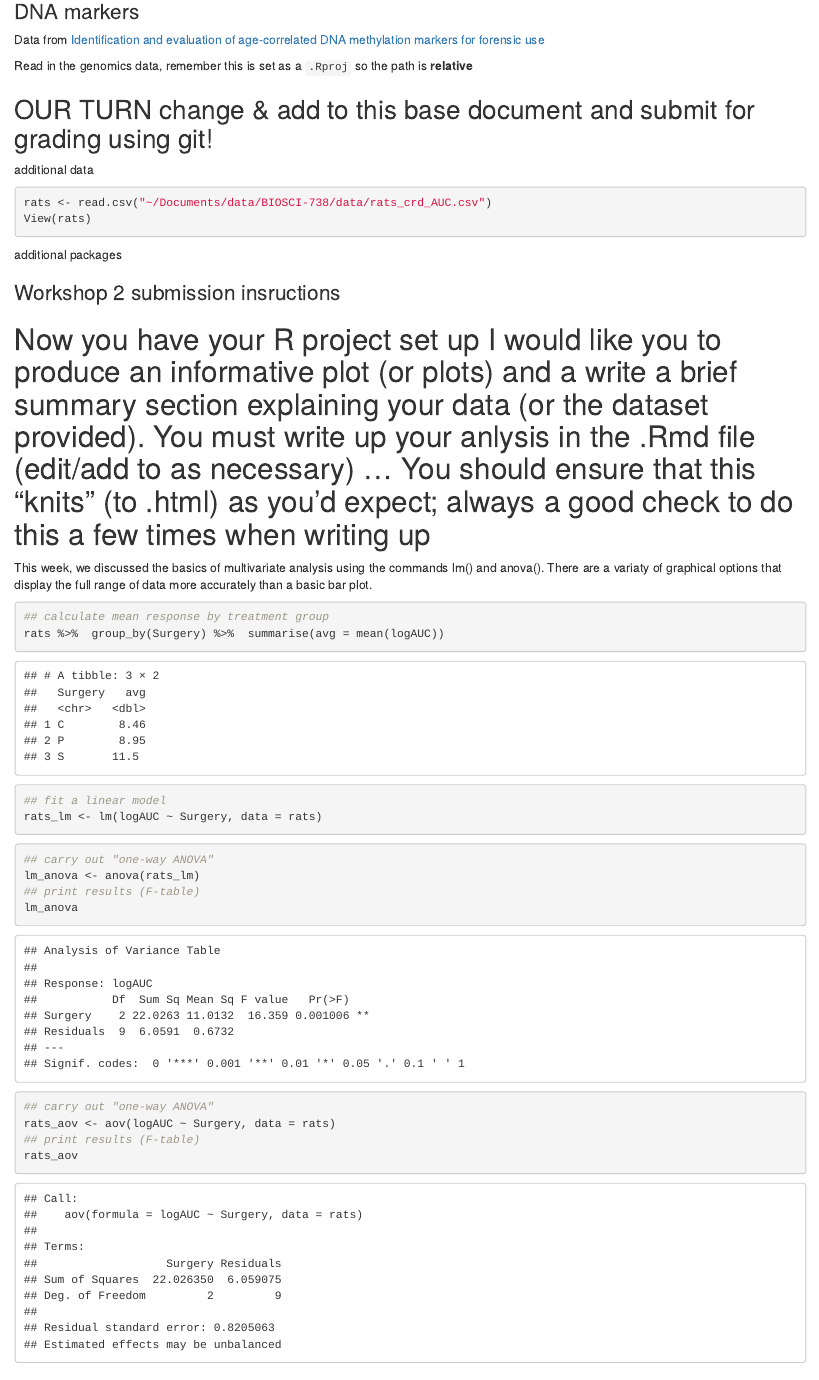
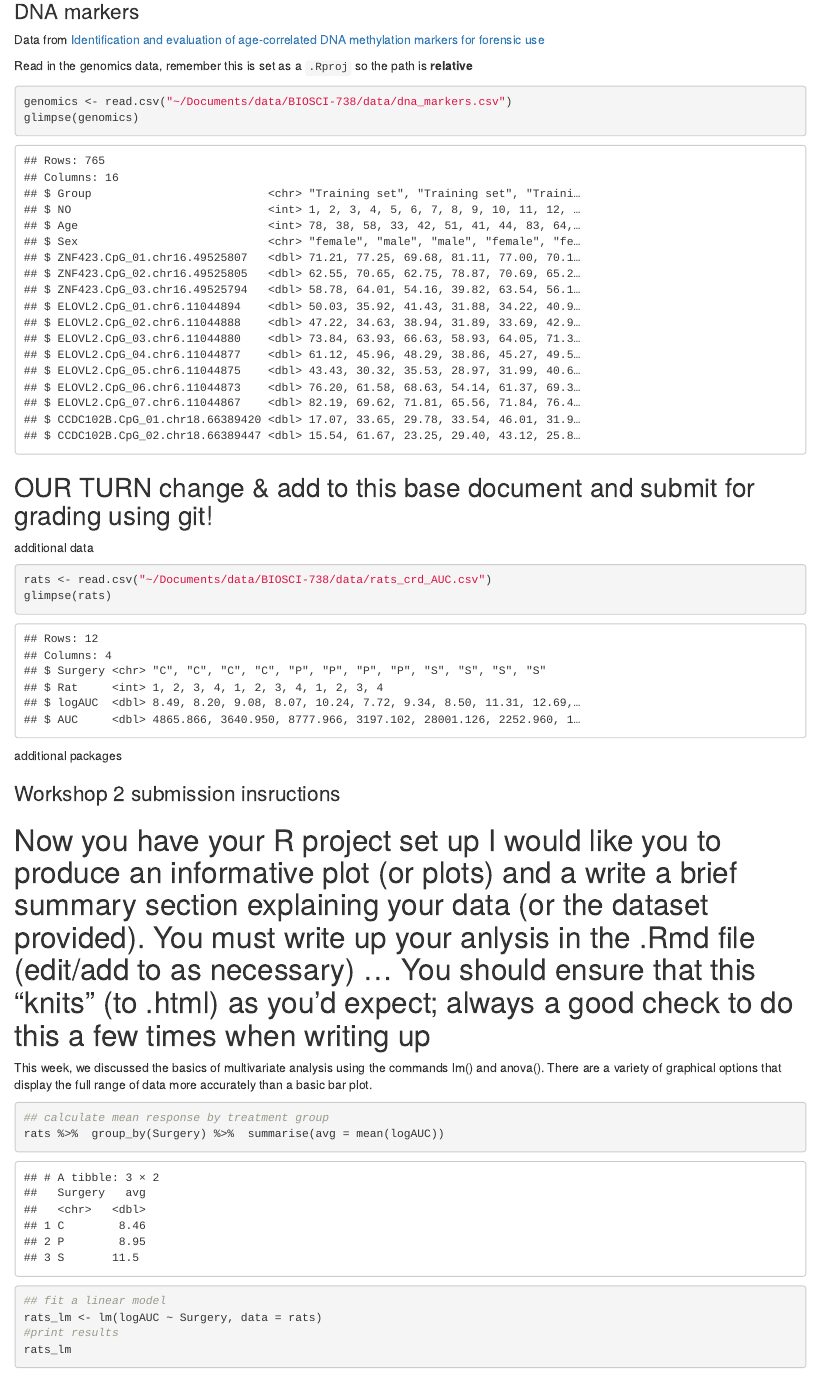
Before and after one commit to bamaloney/BIOSCI-738, an R Markdown document (script/workshop_markdown.Rmd): the page in a window 1100 px wide, from 1180 px down. Rendered offline with R 4.5, knitr and Pandoc, with nearby package versions; code that draws random numbers runs with fixed seeds of ours; some code elsewhere in the file could not run offline.

Commit message:
Error busting updates.

````diff
--- a/script/workshop_markdown.Rmd
+++ b/script/workshop_markdown.Rmd
@@ -48,7 +48,8 @@ Data from [Identification and evaluation of age-correlated DNA methylation marke
 Read in the genomics data, remember this is set as a `.Rproj` so the path is **relative**
 
 ```{r genomics}
-
+genomics <- read.csv("~/Documents/data/BIOSCI-738/data/dna_markers.csv")
+glimpse(genomics)
 
 ```
 
@@ -57,7 +58,7 @@ Read in the genomics data, remember this is set as a `.Rproj` so the path is **r
 additional data
 ```{r very exciting data}
 rats <- read.csv("~/Documents/data/BIOSCI-738/data/rats_crd_AUC.csv")
-View(rats)
+glimpse(rats)
 
 ```
 
@@ -76,7 +77,7 @@ library(rmarkdown)
 
 
 This week, we discussed the basics of multivariate analysis using the commands lm() and anova().
-There are a variaty of graphical options that display the full range of data more accurately than a basic bar plot.
+There are a variety of graphical options that display the full range of data more accurately than a basic bar plot.
 
 ```{r summarizing treatment group response}
 ## calculate mean response by treatment group
@@ -87,11 +88,9 @@ rats %>%  group_by(Surgery) %>%  summarise(avg = mean(logAUC))
 ```{r linear model}
 ## fit a linear model
 rats_lm <- lm(logAUC ~ Surgery, data = rats)
+#print results
+rats_lm
 
 ```
 
 ```{r anova}
-## carry out "one-way ANOVA"
-lm_anova <- anova(rats_lm)
-## print results (F-table)
-lm_anova
````
Also changed, not shown: script/workshop_markdown.Rmd (23 more changed lines).
